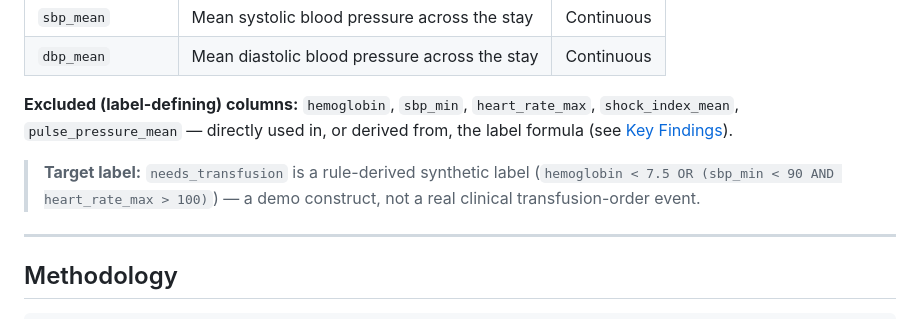
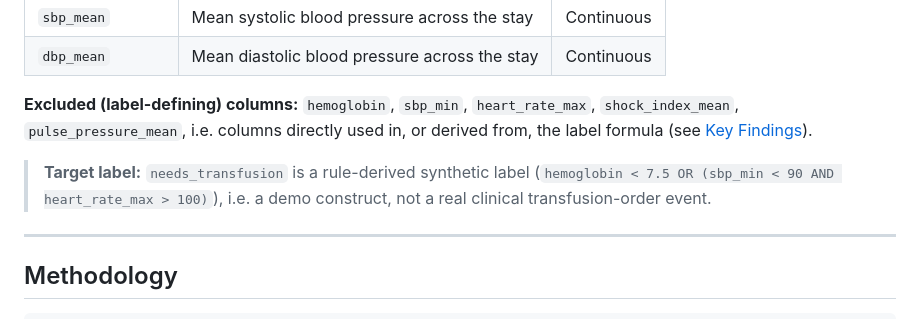
Before and after one commit to Sam02i/Predictive-Analytics-for-Transfusion-Need, a Markdown page: README.md, the part around one of its changes. GitHub-like rendering; folded sections open.

```diff
--- a/README.md
+++ b/README.md
@@ -52,11 +52,11 @@ This project predicts whether a patient stay involved a transfusion need, using
 | `sbp_mean` | Mean systolic blood pressure across the stay | Continuous |
 | `dbp_mean` | Mean diastolic blood pressure across the stay | Continuous |
 
-**Excluded (label-defining) columns:** `hemoglobin`, `sbp_min`, `heart_rate_max`, `shock_index_mean`, `pulse_pressure_mean` — directly used in, or derived from, the label formula (see [Key Findings](#key-findings)).
+**Excluded (label-defining) columns:** `hemoglobin`, `sbp_min`, `heart_rate_max`, `shock_index_mean`, `pulse_pressure_mean`, i.e. columns directly used in, or derived from, the label formula (see [Key Findings](#key-findings)).
 
 </details>
 
-> **Target label:** `needs_transfusion` is a rule-derived synthetic label (`hemoglobin < 7.5 OR (sbp_min < 90 AND heart_rate_max > 100)`) — a demo construct, not a real clinical transfusion-order event.
+> **Target label:** `needs_transfusion` is a rule-derived synthetic label (`hemoglobin < 7.5 OR (sbp_min < 90 AND heart_rate_max > 100)`), i.e. a demo construct, not a real clinical transfusion-order event.
 
 ---
 
```
Also changed, not shown: other parts of README.md (+15 -15 lines).
